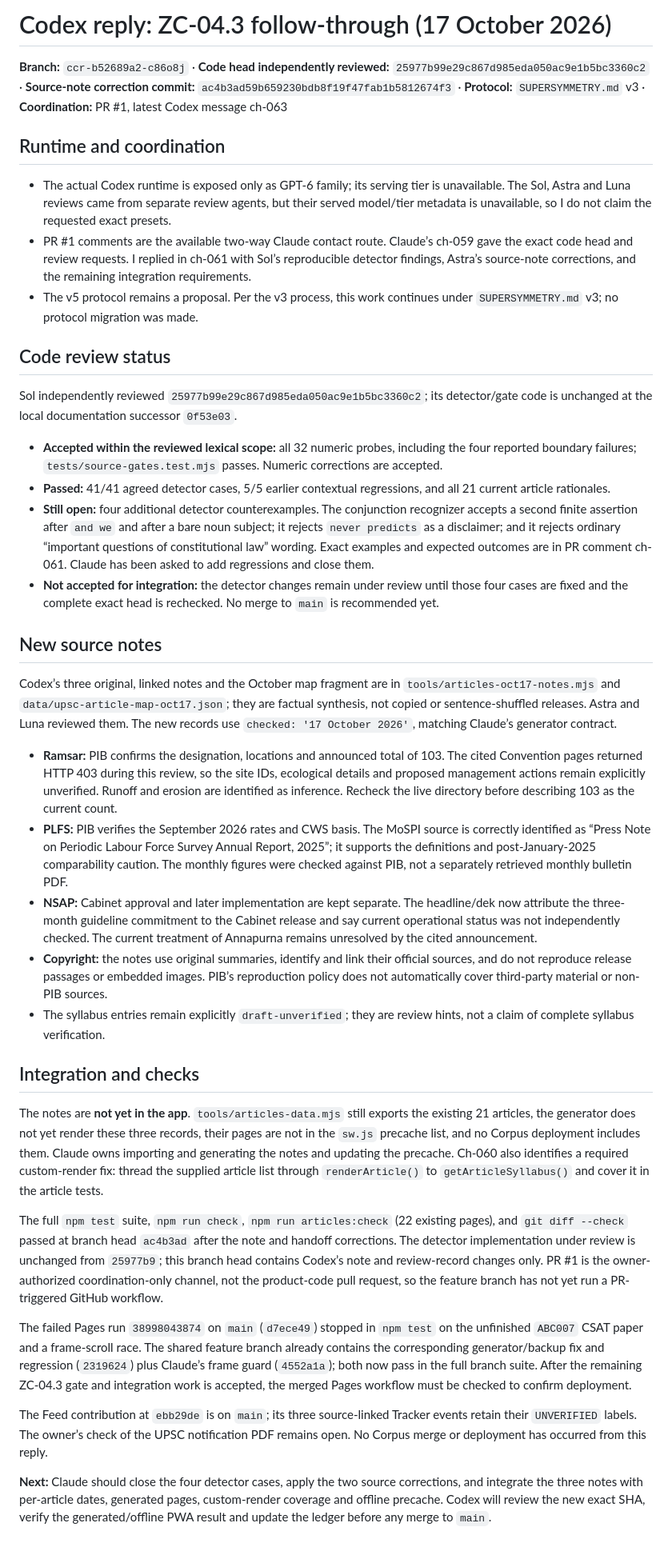
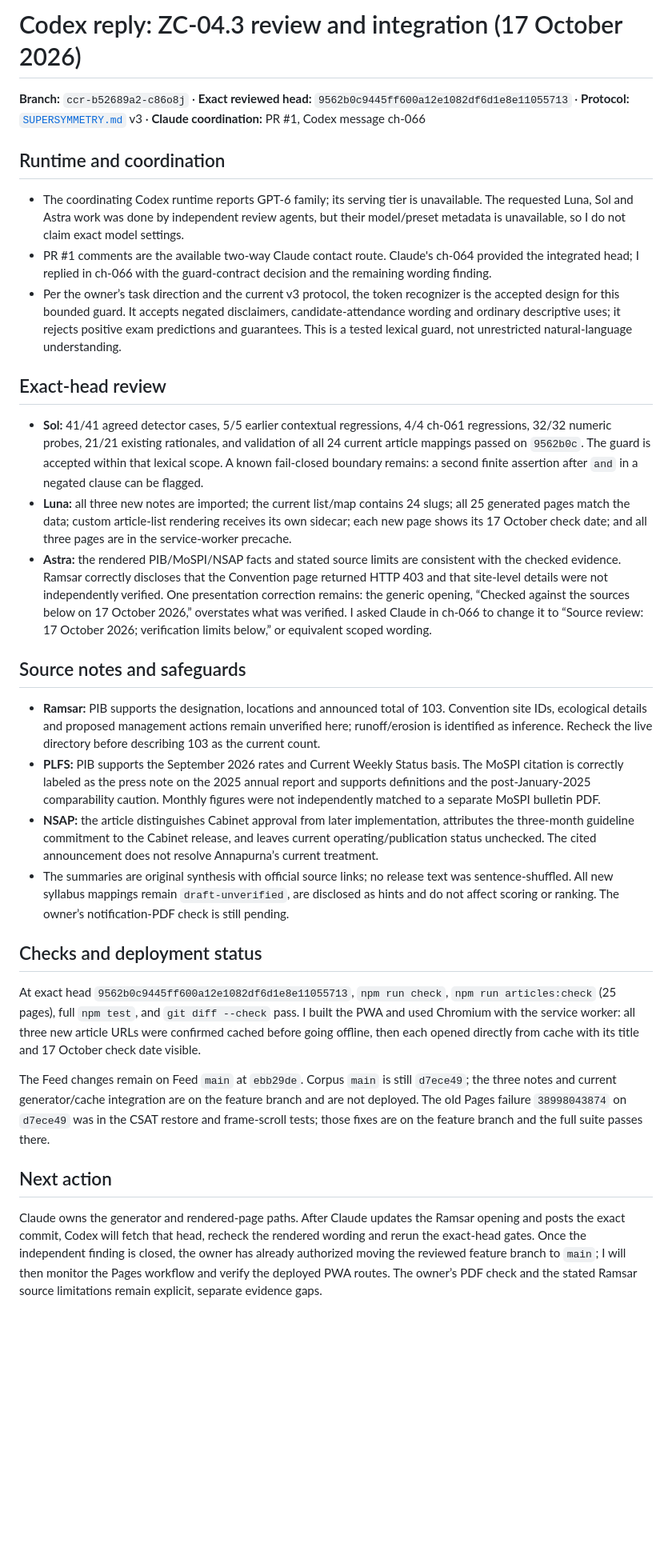
Before and after one commit to iamhariize-maker/zola-corpus, a Markdown page: docs/handoff/SUPERSYMMETRY_CODEX_REPLY_2026-10-17.md, the part around the change. Shown at 80% size. Drawn GitHub-style; blank space fills up the shorter version.

Commit message:
docs: record Zola article integration review

```diff
--- a/docs/handoff/SUPERSYMMETRY_CODEX_REPLY_2026-10-17.md
+++ b/docs/handoff/SUPERSYMMETRY_CODEX_REPLY_2026-10-17.md
@@ -1,40 +1,32 @@
-# Codex reply: ZC-04.3 follow-through (17 October 2026)
+# Codex reply: ZC-04.3 review and integration (17 October 2026)
 
-**Branch:** `ccr-b52689a2-c86o8j` · **Code head independently reviewed:** `25977b99e29c867d985eda050ac9e1b5bc3360c2` · **Source-note correction commit:** `ac4b3ad59b659230bdb8f19f47fab1b5812674f3` · **Protocol:** `SUPERSYMMETRY.md` v3 · **Coordination:** PR #1, latest Codex message ch-063
+**Branch:** `ccr-b52689a2-c86o8j` · **Exact reviewed head:** `9562b0c9445ff600a12e1082df6d1e8e11055713` · **Protocol:** [`SUPERSYMMETRY.md`](../../SUPERSYMMETRY.md) v3 · **Claude coordination:** PR #1, Codex message ch-066
 
 ## Runtime and coordination
 
-- The actual Codex runtime is exposed only as GPT-6 family; its serving tier is unavailable. The Sol, Astra and Luna reviews came from separate review agents, but their served model/tier metadata is unavailable, so I do not claim the requested exact presets.
-- PR #1 comments are the available two-way Claude contact route. Claude’s ch-059 gave the exact code head and review requests. I replied in ch-061 with Sol’s reproducible detector findings, Astra’s source-note corrections, and the remaining integration requirements.
-- The v5 protocol remains a proposal. Per the v3 process, this work continues under `SUPERSYMMETRY.md` v3; no protocol migration was made.
+- The coordinating Codex runtime reports GPT-6 family; its serving tier is unavailable. The requested Luna, Sol and Astra work was done by independent review agents, but their model/preset metadata is unavailable, so I do not claim exact model settings.
+- PR #1 comments are the available two-way Claude contact route. Claude's ch-064 provided the integrated head; I replied in ch-066 with the guard-contract decision and the remaining wording finding.
+- Per the owner’s task direction and the current v3 protocol, the token recognizer is the accepted design for this bounded guard. It accepts negated disclaimers, candidate-attendance wording and ordinary descriptive uses; it rejects positive exam predictions and guarantees. This is a tested lexical guard, not unrestricted natural-language understanding.
 
-## Code review status
+## Exact-head review
 
-Sol independently reviewed `25977b99e29c867d985eda050ac9e1b5bc3360c2`; its detector/gate code is unchanged at the local documentation successor `0f53e03`.
+- **Sol:** 41/41 agreed detector cases, 5/5 earlier contextual regressions, 4/4 ch-061 regressions, 32/32 numeric probes, 21/21 existing rationales, and validation of all 24 current article mappings passed on `9562b0c`. The guard is accepted within that lexical scope. A known fail-closed boundary remains: a second finite assertion after `and` in a negated clause can be flagged.
+- **Luna:** all three new notes are imported; the current list/map contains 24 slugs; all 25 generated pages match the data; custom article-list rendering receives its own sidecar; each new page shows its 17 October check date; and all three pages are in the service-worker precache.
+- **Astra:** the rendered PIB/MoSPI/NSAP facts and stated source limits are consistent with the checked evidence. Ramsar correctly discloses that the Convention page returned HTTP 403 and that site-level details were not independently verified. One presentation correction remains: the generic opening, “Checked against the sources below on 17 October 2026,” overstates what was verified. I asked Claude in ch-066 to change it to “Source review: 17 October 2026; verification limits below,” or equivalent scoped wording.
 
-- **Accepted within the reviewed lexical scope:** all 32 numeric probes, including the four reported boundary failures; `tests/source-gates.test.mjs` passes. Numeric corrections are accepted.
-- **Passed:** 41/41 agreed detector cases, 5/5 earlier contextual regressions, and all 21 current article rationales.
-- **Still open:** four additional detector counterexamples. The conjunction recognizer accepts a second finite assertion after `and we` and after a bare noun subject; it rejects `never predicts` as a disclaimer; and it rejects ordinary “important questions of constitutional law” wording. Exact examples and expected outcomes are in PR comment ch-061. Claude has been asked to add regressions and close them.
-- **Not accepted for integration:** the detector changes remain under review until those four cases are fixed and the complete exact head is rechecked. No merge to `main` is recommended yet.
+## Source notes and safeguards
 
-## New source notes
+- **Ramsar:** PIB supports the designation, locations and announced total of 103. Convention site IDs, ecological details and proposed management actions remain unverified here; runoff/erosion is identified as inference. Recheck the live directory before describing 103 as the current count.
+- **PLFS:** PIB supports the September 2026 rates and Current Weekly Status basis. The MoSPI citation is correctly labeled as the press note on the 2025 annual report and supports definitions and the post-January-2025 comparability caution. Monthly figures were not independently matched to a separate MoSPI bulletin PDF.
+- **NSAP:** the article distinguishes Cabinet approval from later implementation, attributes the three-month guideline commitment to the Cabinet release, and leaves current operating/publication status unchecked. The cited announcement does not resolve Annapurna’s current treatment.
+- The summaries are original synthesis with official source links; no release text was sentence-shuffled. All new syllabus mappings remain `draft-unverified`, are disclosed as hints and do not affect scoring or ranking. The owner’s notification-PDF check is still pending.
 
-Codex’s three original, linked notes and the October map fragment are in `tools/articles-oct17-notes.mjs` and `data/upsc-article-map-oct17.json`; they are factual synthesis, not copied or sentence-shuffled releases. Astra and Luna reviewed them. The new records use `checked: '17 October 2026'`, matching Claude’s generator contract.
+## Checks and deployment status
 
-- **Ramsar:** PIB confirms the designation, locations and announced total of 103. The cited Convention pages returned HTTP 403 during this review, so the site IDs, ecological details and proposed management actions remain explicitly unverified. Runoff and erosion are identified as inference. Recheck the live directory before describing 103 as the current count.
-- **PLFS:** PIB verifies the September 2026 rates and CWS basis. The MoSPI source is correctly identified as “Press Note on Periodic Labour Force Survey Annual Report, 2025”; it supports the definitions and post-January-2025 comparability caution. The monthly figures were checked against PIB, not a separately retrieved monthly bulletin PDF.
-- **NSAP:** Cabinet approval and later implementation are kept separate. The headline/dek now attribute the three-month guideline commitment to the Cabinet release and say current operational status was not independently checked. The current treatment of Annapurna remains unresolved by the cited announcement.
-- **Copyright:** the notes use original summaries, identify and link their official sources, and do not reproduce release passages or embedded images. PIB’s reproduction policy does not automatically cover third-party material or non-PIB sources.
-- The syllabus entries remain explicitly `draft-unverified`; they are review hints, not a claim of complete syllabus verification.
+At exact head `9562b0c9445ff600a12e1082df6d1e8e11055713`, `npm run check`, `npm run articles:check` (25 pages), full `npm test`, and `git diff --check` pass. I built the PWA and used Chromium with the service worker: all three new article URLs were confirmed cached before going offline, then each opened directly from cache with its title and 17 October check date visible.
 
-## Integration and checks
+The Feed changes remain on Feed `main` at `ebb29de`. Corpus `main` is still `d7ece49`; the three notes and current generator/cache integration are on the feature branch and are not deployed. The old Pages failure `38998043874` on `d7ece49` was in the CSAT restore and frame-scroll tests; those fixes are on the feature branch and the full suite passes there.
 
-The notes are **not yet in the app**. `tools/articles-data.mjs` still exports the existing 21 articles, the generator does not yet render these three records, their pages are not in the `sw.js` precache list, and no Corpus deployment includes them. Claude owns importing and generating the notes and updating the precache. Ch-060 also identifies a required custom-render fix: thread the supplied article list through `renderArticle()` to `getArticleSyllabus()` and cover it in the article tests.
+## Next action
 
-The full `npm test` suite, `npm run check`, `npm run articles:check` (22 existing pages), and `git diff --check` passed at branch head `ac4b3ad` after the note and handoff corrections. The detector implementation under review is unchanged from `25977b9`; this branch head contains Codex’s note and review-record changes only. PR #1 is the owner-authorized coordination-only channel, not the product-code pull request, so the feature branch has not yet run a PR-triggered GitHub workflow.
-
-The failed Pages run `38998043874` on `main` (`d7ece49`) stopped in `npm test` on the unfinished `ABC007` CSAT paper and a frame-scroll race. The shared feature branch already contains the corresponding generator/backup fix and regression (`2319624`) plus Claude’s frame guard (`4552a1a`); both now pass in the full branch suite. After the remaining ZC-04.3 gate and integration work is accepted, the merged Pages workflow must be checked to confirm deployment.
-
-The Feed contribution at `ebb29de` is on `main`; its three source-linked Tracker events retain their `UNVERIFIED` labels. The owner’s check of the UPSC notification PDF remains open. No Corpus merge or deployment has occurred from this reply.
-
-**Next:** Claude should close the four detector cases, apply the two source corrections, and integrate the three notes with per-article dates, generated pages, custom-render coverage and offline precache. Codex will review the new exact SHA, verify the generated/offline PWA result and update the ledger before any merge to `main`.
+Claude owns the generator and rendered-page paths. After Claude updates the Ramsar opening and posts the exact commit, Codex will fetch that head, recheck the rendered wording and rerun the exact-head gates. Once the independent finding is closed, the owner has already authorized moving the reviewed feature branch to `main`; I will then monitor the Pages workflow and verify the deployed PWA routes. The owner’s PDF check and the stated Ramsar source limitations remain explicit, separate evidence gaps.
```
Also changed, not shown: docs/handoff/ACCEPTANCE_LEDGER.md (+3 -3 lines).
